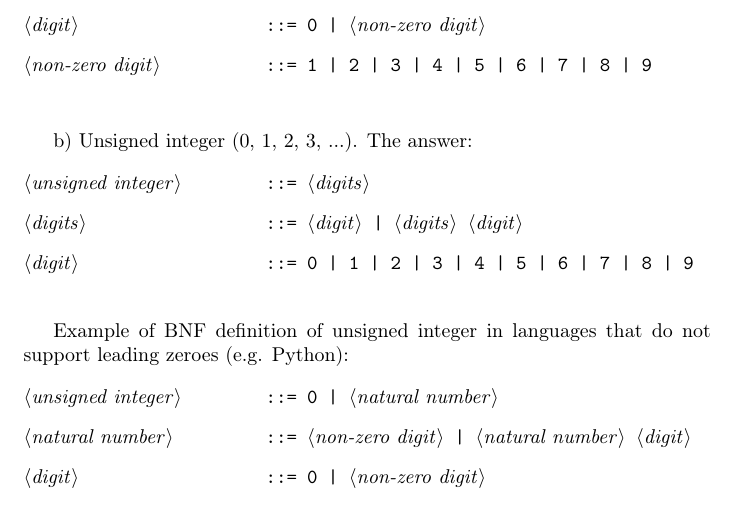
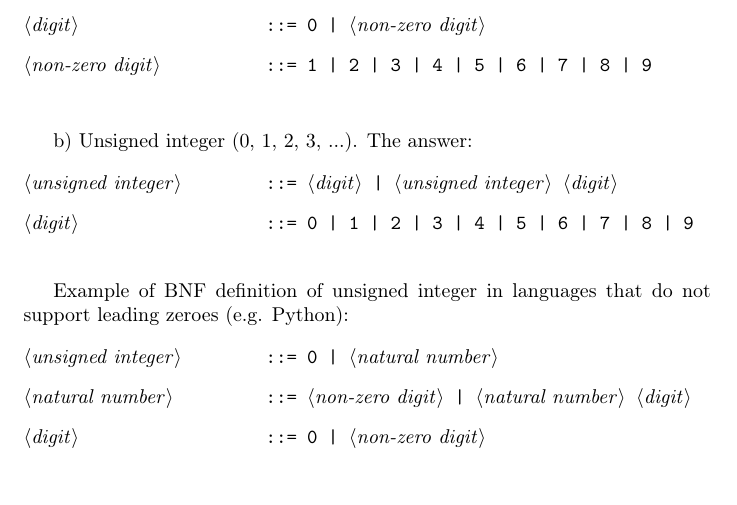
Before and after one commit to ikopyl/Programming-Languages-Spring-2018, a LaTeX problem sheet (latex-templates/01_syntax_templates/HW1.tex): part of page 2 of 7, cut so that both start at the same text, the shorter picture padded with empty space. Compiled offline with pdfLaTeX.

Commit message:
Fixed 1b - refactoring

```diff
--- a/latex-templates/01_syntax_templates/HW1.tex
+++ b/latex-templates/01_syntax_templates/HW1.tex
@@ -79,9 +79,7 @@
 	\ttfamily
 	\begin{grammar}
 
-		<unsigned integer> ::= <digits>
-
-		<digits> ::= <digit> | <digits> <digit>
+		<unsigned integer> ::= <digit> | <unsigned integer> <digit>
 
 		<digit> ::= 0 | 1 | 2 | 3 | 4 | 5 | 6 | 7 | 8 | 9
 
```
Also changed, not shown: latex-templates/01_syntax_templates/HW1.pdf.
